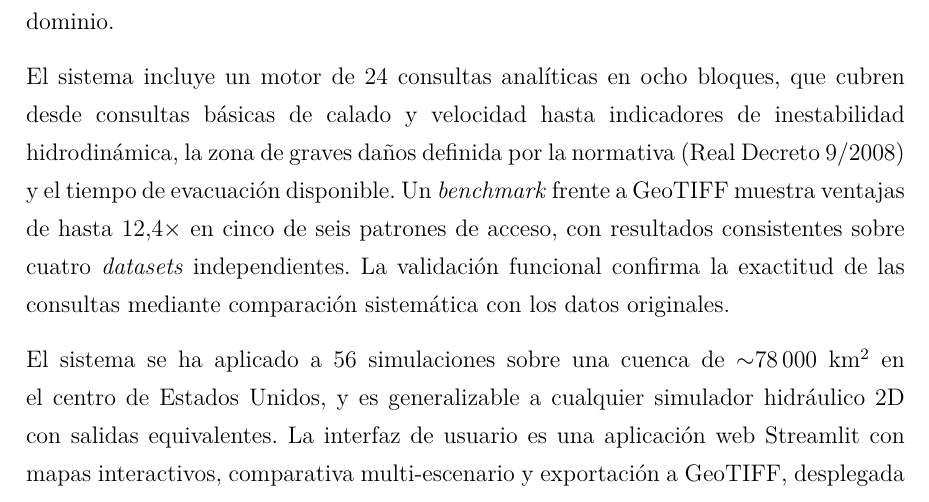
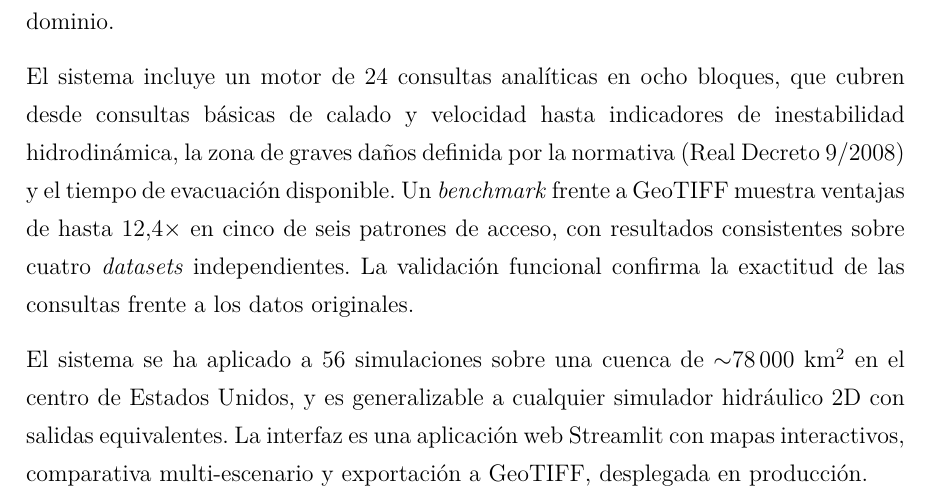
Before and after one commit to ebaldoU/triton-spillway, a LaTeX document (memoria/main.tex, which reads memoria/Capitulos/Resumen.tex): part of page 3 of 79 before the commit and part of page 3 of 78 after it, cut so that both start at the same text. Compiled offline with pdfLaTeX.

Commit message:
Resumen: recortar media línea más para encajar en una página

```diff
--- a/memoria/Capitulos/Resumen.tex
+++ b/memoria/Capitulos/Resumen.tex
@@ -12,6 +12,6 @@ Las inundaciones fluviales son uno de los desastres naturales más costosos, y s
 
 Con esa motivación, este trabajo diseña e implementa un sistema de almacenamiento y análisis eficiente para simulaciones hidráulicas de alta resolución. Las simulaciones del simulador Triton generan hasta 235 GB de datos GeoTIFF por escenario; el \textit{pipeline} ETL desarrollado los transforma en un array TileDB sparse con filtro ByteShuffle+ZSTD-9, reduciéndolos a 17,5 GB (reducción del 92,7\,\%, ratio 13,7$\times$) al almacenar exclusivamente las celdas húmedas, que representan solo el $\sim$8,3\,\% del dominio.
 
-El sistema incluye un motor de 24 consultas analíticas en ocho bloques, que cubren desde consultas básicas de calado y velocidad hasta indicadores de inestabilidad hidrodinámica, la zona de graves daños definida por la normativa (Real Decreto 9/2008) y el tiempo de evacuación disponible. Un \textit{benchmark} frente a GeoTIFF muestra ventajas de hasta 12,4$\times$ en cinco de seis patrones de acceso, con resultados consistentes sobre cuatro \textit{datasets} independientes. La validación funcional confirma la exactitud de las consultas mediante comparación sistemática con los datos originales.
+El sistema incluye un motor de 24 consultas analíticas en ocho bloques, que cubren desde consultas básicas de calado y velocidad hasta indicadores de inestabilidad hidrodinámica, la zona de graves daños definida por la normativa (Real Decreto 9/2008) y el tiempo de evacuación disponible. Un \textit{benchmark} frente a GeoTIFF muestra ventajas de hasta 12,4$\times$ en cinco de seis patrones de acceso, con resultados consistentes sobre cuatro \textit{datasets} independientes. La validación funcional confirma la exactitud de las consultas frente a los datos originales.
 
-El sistema se ha aplicado a 56 simulaciones sobre una cuenca de $\sim$78\,000 km$^2$ en el centro de Estados Unidos, y es generalizable a cualquier simulador hidráulico 2D con salidas equivalentes. La interfaz de usuario es una aplicación web Streamlit con mapas interactivos, comparativa multi-escenario y exportación a GeoTIFF, desplegada en producción.
+El sistema se ha aplicado a 56 simulaciones sobre una cuenca de $\sim$78\,000 km$^2$ en el centro de Estados Unidos, y es generalizable a cualquier simulador hidráulico 2D con salidas equivalentes. La interfaz es una aplicación web Streamlit con mapas interactivos, comparativa multi-escenario y exportación a GeoTIFF, desplegada en producción.
```
